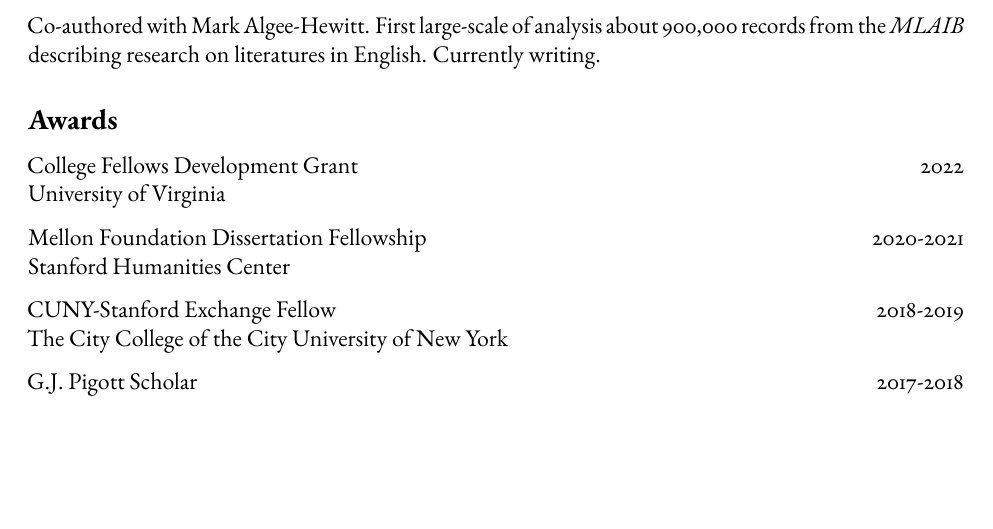
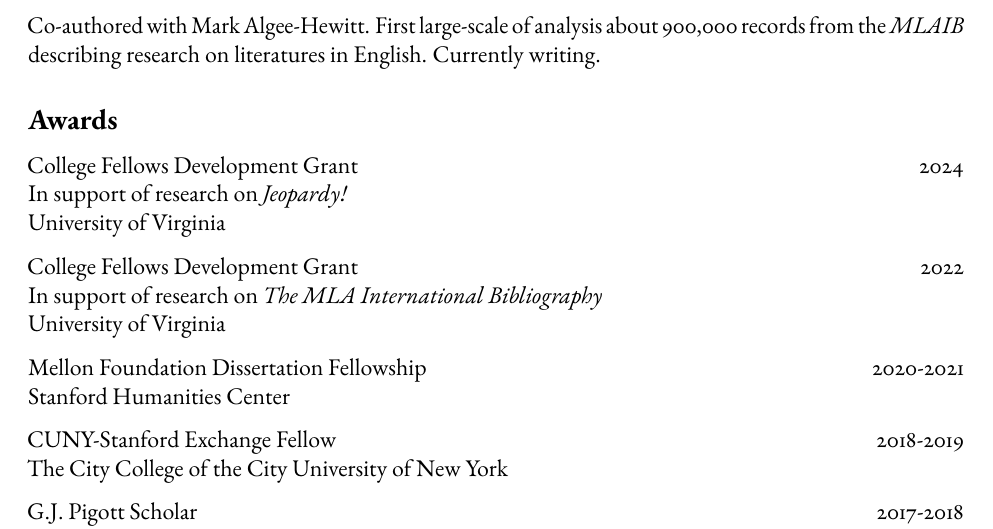
Before and after one commit to erikfredner/cv, a LaTeX CV (cv.tex): part of page 2 of 10, cut so that both start at the same text, the shorter picture padded with empty space. Compiled offline with pdfLaTeX.

Commit message:
add grant

```diff
--- a/cv.tex
+++ b/cv.tex
@@ -217,7 +217,12 @@ Co-authored with Mark Algee-Hewitt. First large-scale of analysis about 900,000
 \hypertarget{awards}{%
 \subsection{Awards}\label{awards}}
 
+College Fellows Development Grant \hfill 2024\\
+In support of research on \emph{Jeopardy!}\\
+University of Virginia
+
 College Fellows Development Grant \hfill 2022\\
+In support of research on \emph{The MLA International Bibliography}\\
 University of Virginia
 
 Mellon Foundation Dissertation Fellowship \hfill 2020-2021\\
```
